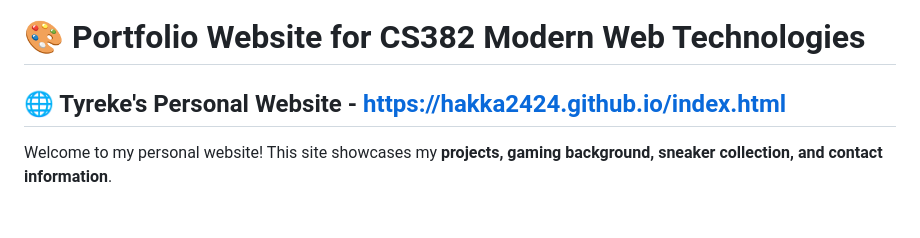
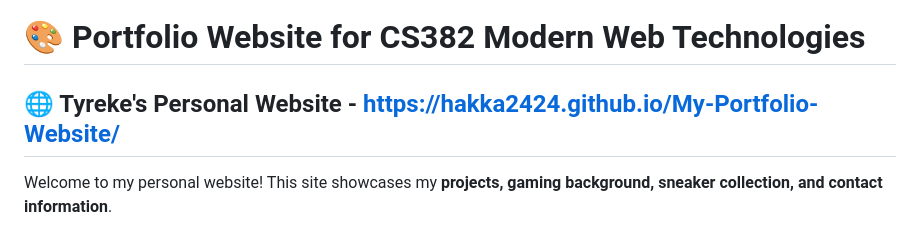
Before and after one commit to Hakka2424/My-Portfolio-Website, a Markdown page: README.md, the part around the change. GitHub-like rendering.

Commit message:
README.md
Fixed link

```diff
--- a/README.md
+++ b/README.md
@@ -1,6 +1,6 @@
 # 🎨 Portfolio Website for CS382 Modern Web Technologies
 
-## 🌐 Tyreke's Personal Website - https://hakka2424.github.io/index.html
+## 🌐 Tyreke's Personal Website - https://hakka2424.github.io/My-Portfolio-Website/
 
 Welcome to my personal website! This site showcases my **projects, gaming background, sneaker collection, and contact information**.
 
```
